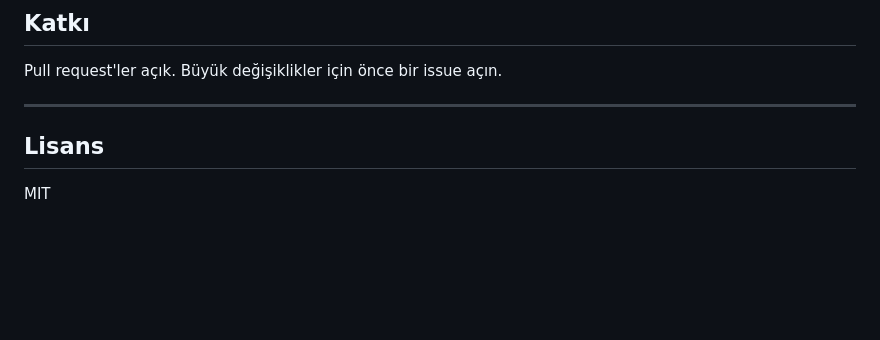
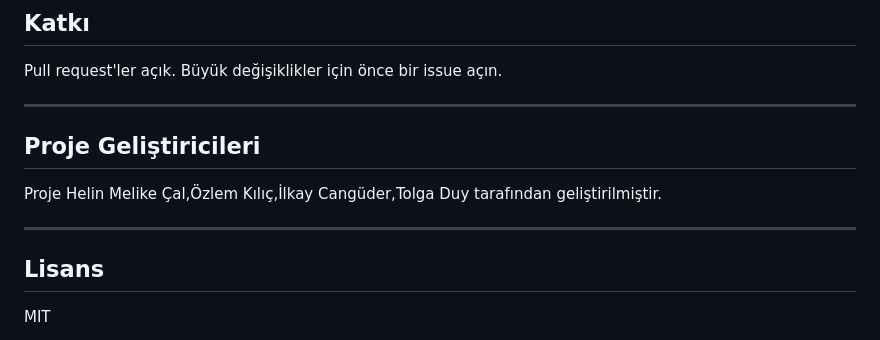
Before and after one commit to helinmelike/NexusYZTA, a Markdown page: README.md, the part around the change. Rendered like a GitHub page; blank space fills up the shorter version.

```diff
--- a/README.md
+++ b/README.md
@@ -168,6 +168,10 @@ Tüm endpoint'ler `http://localhost:8000/docs` üzerinden interaktif olarak test
 Pull request'ler açık. Büyük değişiklikler için önce bir issue açın.
 
 ---
+## Proje Geliştiricileri
+Proje Helin Melike Çal,Özlem Kılıç,İlkay Cangüder,Tolga Duy tarafından geliştirilmiştir.
+
+---
 
 ## Lisans
 
```
